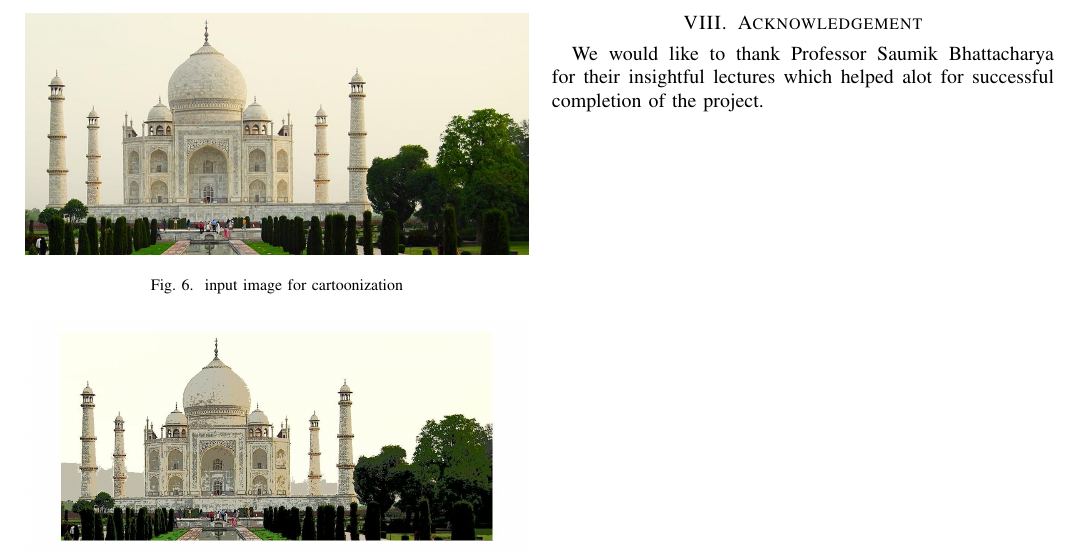
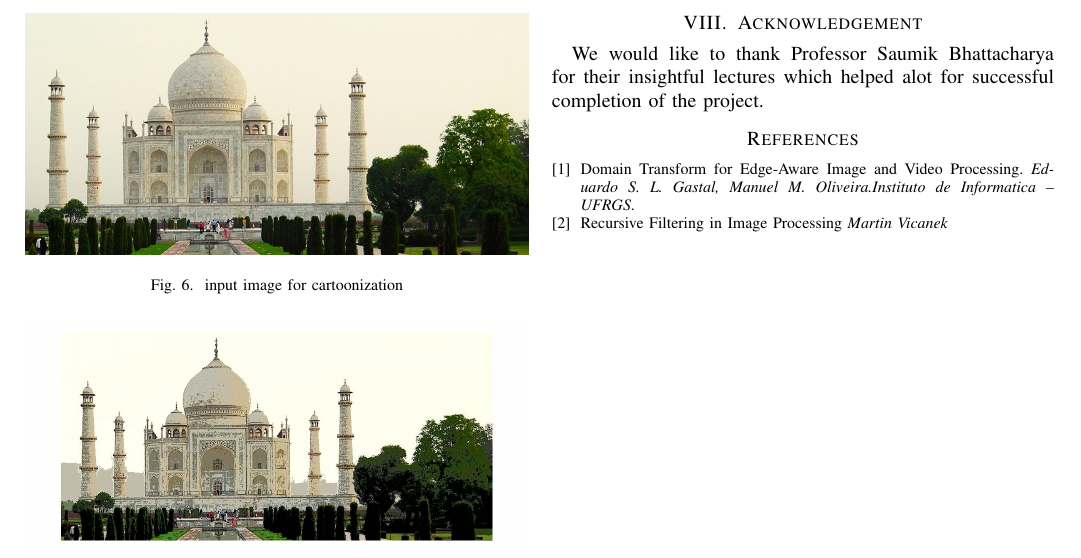
Before and after one commit to surendraparla/NPR-using-edge-aware-filtering, a LaTeX paper (Report/Project report.tex): part of page 4 of 4, cut so that both start at the same text. Compiled offline with pdfLaTeX.

Commit message:
Add files via upload

```diff
--- a/Report/Project report.tex
+++ b/Report/Project report.tex
@@ -157,4 +157,15 @@
 \section{Acknowledgement}
 We would like to thank Professor Saumik Bhattacharya for their insightful lectures which helped alot for successful completion of the project.
 
+\begin{thebibliography}{9}
+\bibitem{Domain}
+Domain Transform for Edge-Aware Image and Video Processing.
+\textit{Eduardo S. L. Gastal, Manuel M. Oliveira.Instituto de Informatica – UFRGS}.
+
+\bibitem{einstein}
+Recursive Filtering in Image Processing
+\textit{Martin Vicanek}
+
+\end{thebibliography}
+
 \end{document}
```
Also changed, not shown: Report/Project report.pdf.
